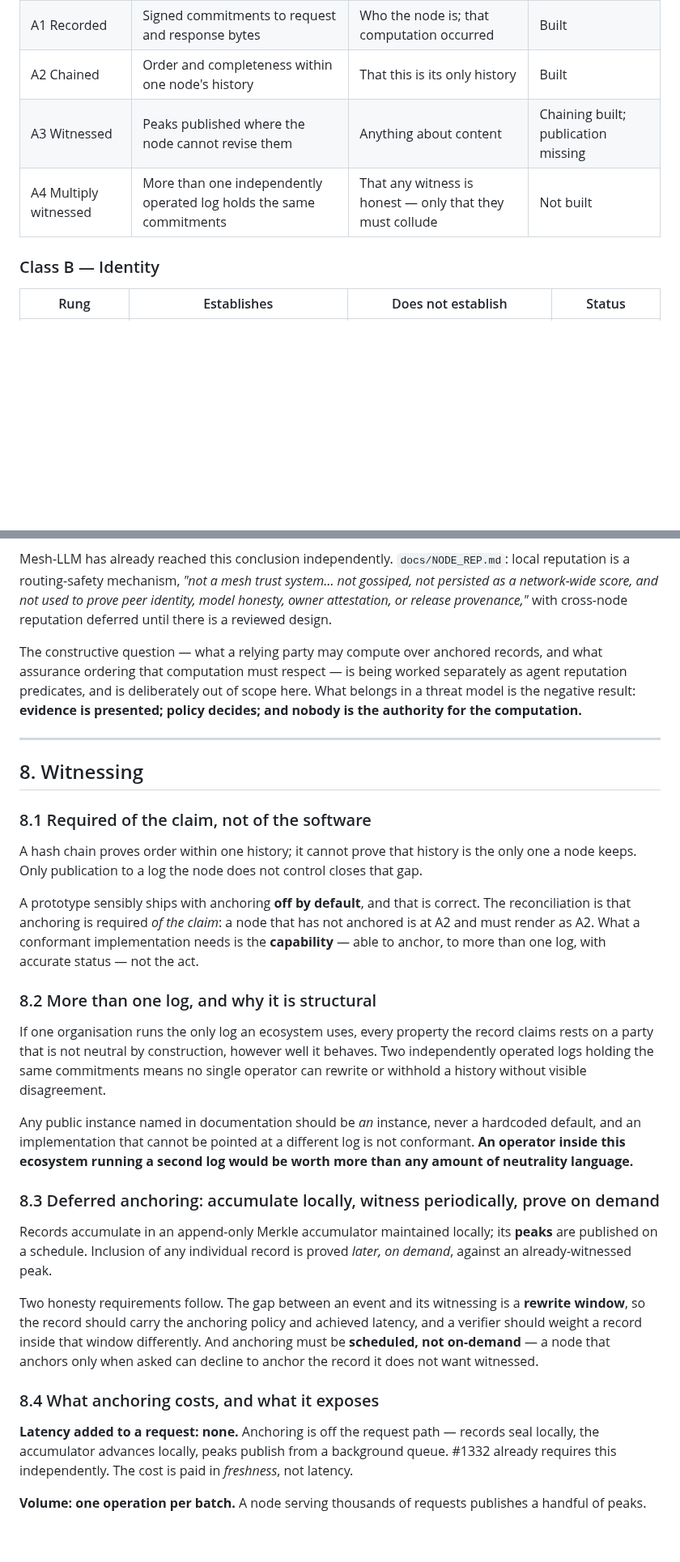
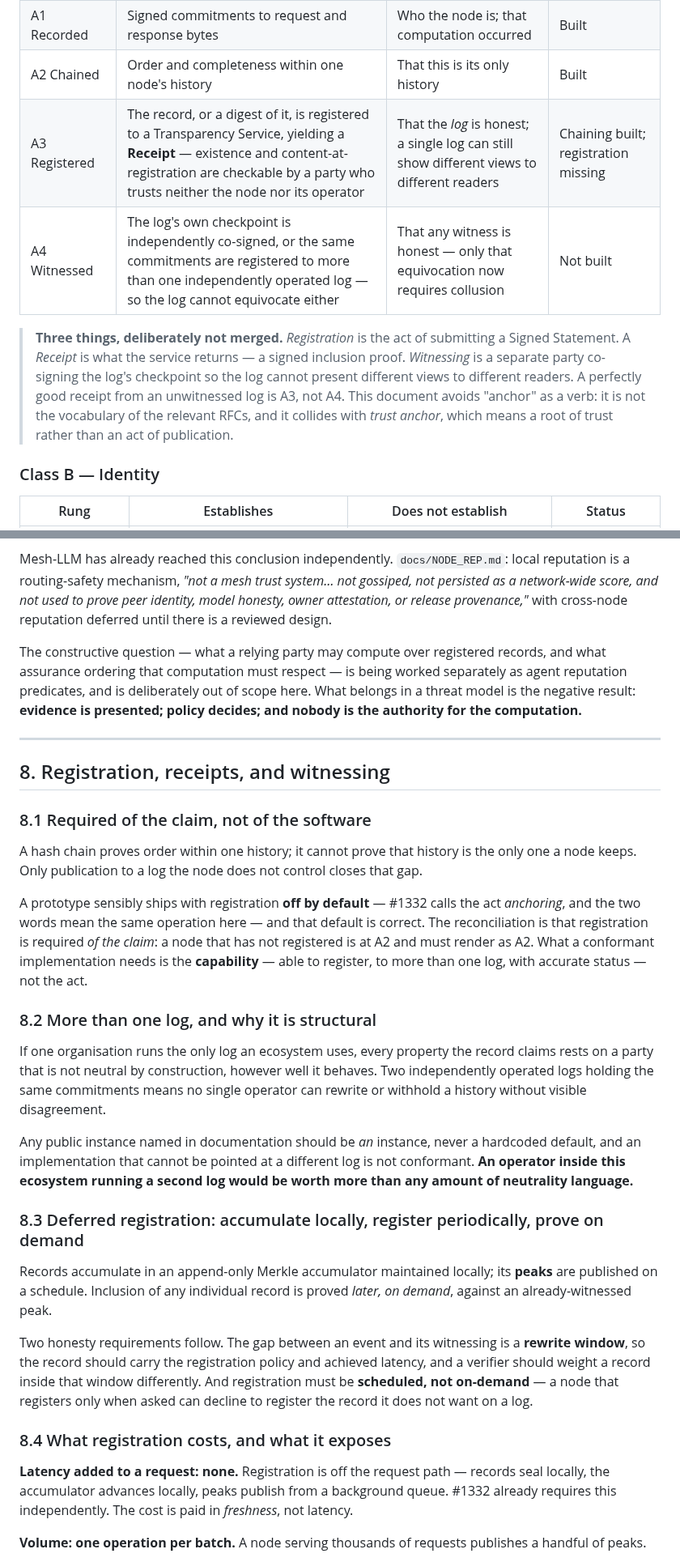
Before and after one commit to action-state-group/capsule-emit-mesh, a Markdown page: docs/TRUST-MODEL.md, 2 parts joined by grey strips. Shown at 81% size. Drawn GitHub-style; blank space fills up the shorter version.

```diff
--- a/docs/TRUST-MODEL.md
+++ b/docs/TRUST-MODEL.md
@@ -197,8 +197,15 @@ deployment properties.
 | A0 Unrecorded | Nothing survives | — | — |
 | A1 Recorded | Signed commitments to request and response bytes | Who the node is; that computation occurred | Built |
 | A2 Chained | Order and completeness within one node's history | That this is its only history | Built |
-| A3 Witnessed | Peaks published where the node cannot revise them | Anything about content | Chaining built; publication missing |
-| A4 Multiply witnessed | More than one independently operated log holds the same commitments | That any witness is honest — only that they must collude | Not built |
+| A3 Registered | The record, or a digest of it, is registered to a Transparency Service, yielding a **Receipt** — existence and content-at-registration are checkable by a party who trusts neither the node nor its operator | That the *log* is honest; a single log can still show different views to different readers | Chaining built; registration missing |
+| A4 Witnessed | The log's own checkpoint is independently co-signed, or the same commitments are registered to more than one independently operated log — so the log cannot equivocate either | That any witness is honest — only that equivocation now requires collusion | Not built |
+
+> **Three things, deliberately not merged.** *Registration* is the act of submitting a Signed
+> Statement. A *Receipt* is what the service returns — a signed inclusion proof. *Witnessing* is a
+> separate party co-signing the log's checkpoint so the log cannot present different views to
+> different readers. A perfectly good receipt from an unwitnessed log is A3, not A4. This document
+> avoids "anchor" as a verb: it is not the vocabulary of the relevant RFCs, and it collides with
+> *trust anchor*, which means a root of trust rather than an act of publication.
 
 ### Class B — Identity
 
@@ -465,23 +472,23 @@ routing-safety mechanism, *"not a mesh trust system… not gossiped, not persist
 score, and not used to prove peer identity, model honesty, owner attestation, or release
 provenance,"* with cross-node reputation deferred until there is a reviewed design.
 
-The constructive question — what a relying party may compute over anchored records, and what
+The constructive question — what a relying party may compute over registered records, and what
 assurance ordering that computation must respect — is being worked separately as agent reputation
 predicates, and is deliberately out of scope here. What belongs in a threat model is the negative
 result: **evidence is presented; policy decides; and nobody is the authority for the computation.**
 
 ---
 
-## 8. Witnessing
+## 8. Registration, receipts, and witnessing
 
 ### 8.1 Required of the claim, not of the software
 
 A hash chain proves order within one history; it cannot prove that history is the only one a node
 keeps. Only publication to a log the node does not control closes that gap.
 
-A prototype sensibly ships with anchoring **off by default**, and that is correct. The reconciliation
-is that anchoring is required *of the claim*: a node that has not anchored is at A2 and must render
-as A2. What a conformant implementation needs is the **capability** — able to anchor, to more than
+A prototype sensibly ships with registration **off by default** — #1332 calls the act *anchoring*, and the two words mean the same operation here — and that default is correct. The reconciliation
+is that registration is required *of the claim*: a node that has not registered is at A2 and must render
+as A2. What a conformant implementation needs is the **capability** — able to register, to more than
 one log, with accurate status — not the act.
 
 ### 8.2 More than one log, and why it is structural
@@ -495,20 +502,20 @@ Any public instance named in documentation should be *an* instance, never a hard
 an implementation that cannot be pointed at a different log is not conformant. **An operator inside
 this ecosystem running a second log would be worth more than any amount of neutrality language.**
 
-### 8.3 Deferred anchoring: accumulate locally, witness periodically, prove on demand
+### 8.3 Deferred registration: accumulate locally, register periodically, prove on demand
 
 Records accumulate in an append-only Merkle accumulator maintained locally; its **peaks** are
 published on a schedule. Inclusion of any individual record is proved *later, on demand*, against an
 already-witnessed peak.
 
 Two honesty requirements follow. The gap between an event and its witnessing is a **rewrite window**,
-so the record should carry the anchoring policy and achieved latency, and a verifier should weight a
-record inside that window differently. And anchoring must be **scheduled, not on-demand** — a node
-that anchors only when asked can decline to anchor the record it does not want witnessed.
+so the record should carry the registration policy and achieved latency, and a verifier should weight a
+record inside that window differently. And registration must be **scheduled, not on-demand** — a node
+that registers only when asked can decline to register the record it does not want on a log.
 
-### 8.4 What anchoring costs, and what it exposes
+### 8.4 What registration costs, and what it exposes
 
-**Latency added to a request: none.** Anchoring is off the request path — records seal locally, the
+**Latency added to a request: none.** Registration is off the request path — records seal locally, the
 accumulator advances locally, peaks publish from a background queue. #1332 already requires this
 independently. The cost is paid in *freshness*, not latency.
 
```
Also changed, not shown: other parts of docs/TRUST-MODEL.md (+9 -9 lines), docs/ASSURANCE-VOCABULARY.md (+5 -2 lines).
